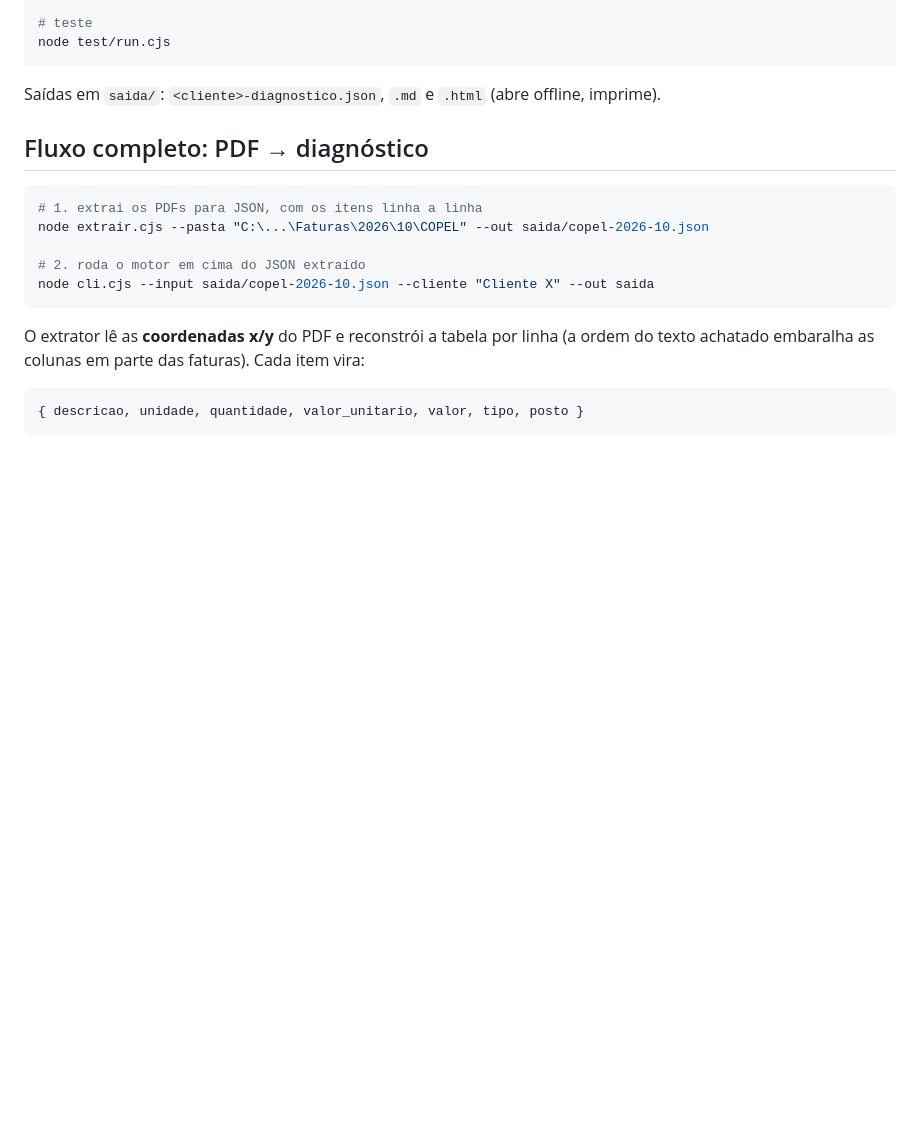
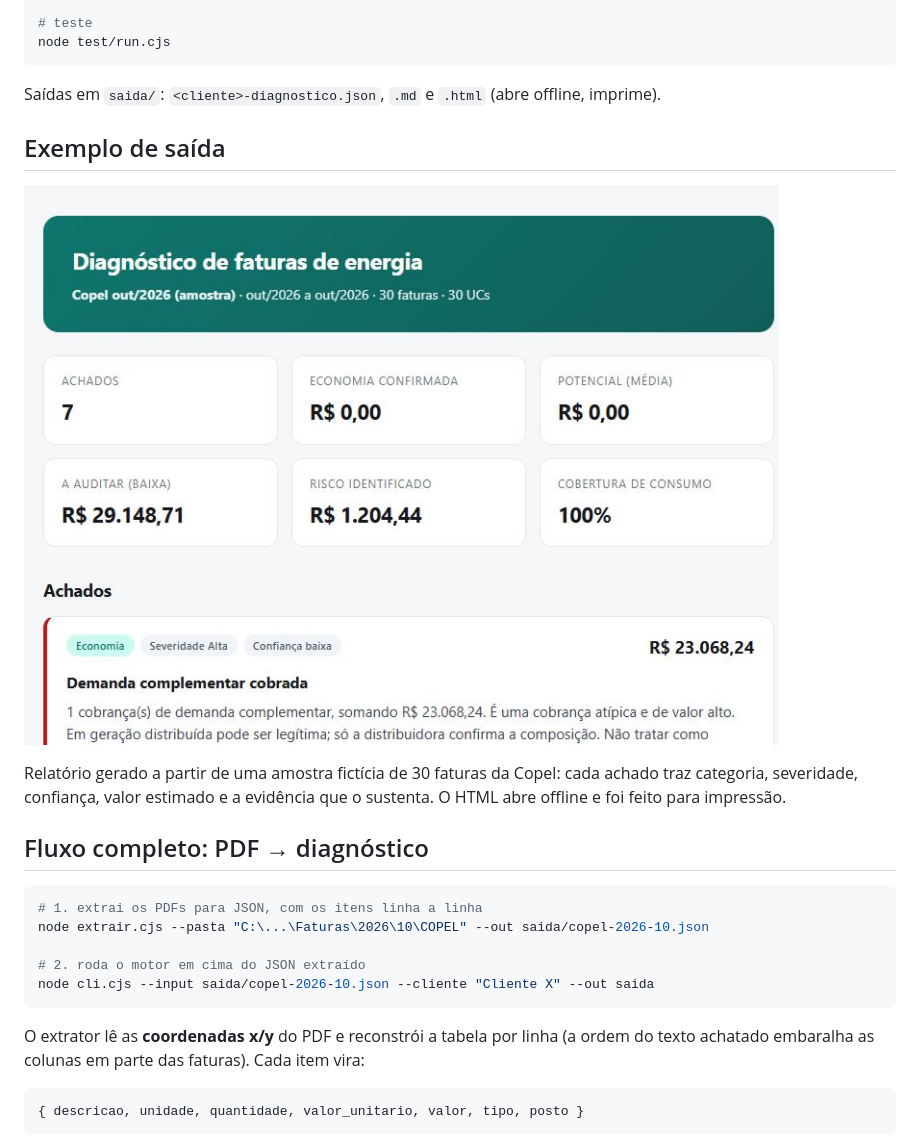
Before and after one commit to augusto10vellozo-coder/motor-diagnostico-energia, a Markdown page: README.md, the part around the change. Drawn GitHub-style; pictures changed too: docs/relatorio.jpg (added); blank space fills up the shorter version.

Commit message:
chore: adiciona licenca MIT, CI e exemplo de saida no README

````diff
--- a/README.md
+++ b/README.md
@@ -37,6 +37,14 @@ node test/run.cjs
 ```
 
 Saídas em `saida/`: `<cliente>-diagnostico.json`, `.md` e `.html` (abre offline, imprime).
+
+## Exemplo de saída
+
+![Relatório de diagnóstico com achados priorizados](docs/relatorio.jpg)
+
+Relatório gerado a partir de uma amostra fictícia de 30 faturas da Copel: cada achado traz
+categoria, severidade, confiança, valor estimado e a evidência que o sustenta. O HTML abre
+offline e foi feito para impressão.
 
 ## Fluxo completo: PDF → diagnóstico
 
````
Also changed, not shown: 4 other files.
